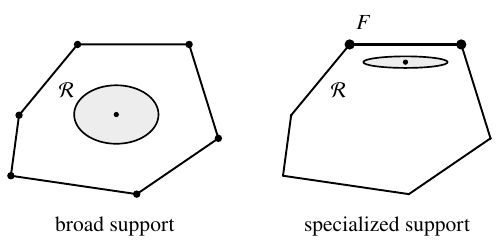
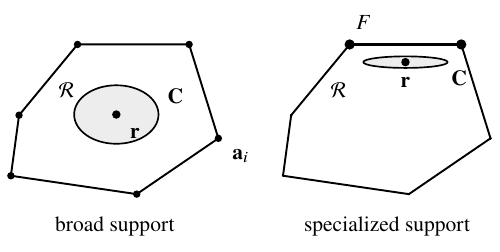
Before and after one commit to llui2/urmom, a LaTeX figure (draft/figures/fig2.tex): the whole page. Compiled offline with pdfLaTeX.

Commit message:
Restore essential notation in Fig. 2

```diff
--- a/draft/figures/fig2.tex
+++ b/draft/figures/fig2.tex
@@ -13,6 +13,7 @@
   line join=round,
   every node/.style={font=\small},
   hull/.style={thick},
+  response/.style={circle,fill,inner sep=1.25pt},
   local/.style={draw,fill=black!7,line width=0.7pt}
 ]
 
@@ -29,12 +30,16 @@
 
   \draw[hull] (A1)--(A2)--(A3)--(A4)--(A5)--(A6)--cycle;
 
-  \draw[local] (1.55,1.35) ellipse [x radius=0.62,y radius=0.43];
-  \fill (1.55,1.35) circle (1.1pt);
+  \coordinate (rA) at (1.55,1.35);
+  \draw[local] (rA) ellipse [x radius=0.62,y radius=0.43];
+  \node[response] at (rA) {};
+  \node[anchor=north west] at ($(rA)+(0.08,-0.08)$) {$\mathbf r$};
+  \node[anchor=west] at (2.18,1.62) {$\mathbf C$};
 
   \foreach \P in {A1,A2,A3,A4,A5,A6}
     \fill (\P) circle (1.55pt);
 
+  \node[anchor=north west] at ($(A3)+(0.08,-0.04)$) {$\mathbf a_i$};
   \node at (0.82,1.70) {$\mathcal R$};
   \node at (1.53,-0.30) {broad support};
 \end{scope}
@@ -54,8 +59,11 @@
   \draw[line width=1.4pt] (B5)--(B4);
   \node[anchor=south] at (1.18,2.48) {$F$};
 
-  \draw[local] (1.80,2.12) ellipse [x radius=0.62,y radius=0.085];
-  \fill (1.80,2.12) circle (1.1pt);
+  \coordinate (rB) at (1.80,2.12);
+  \draw[local] (rB) ellipse [x radius=0.62,y radius=0.085];
+  \node[response] at (rB) {};
+  \node[anchor=north] at ($(rB)+(0,-0.10)$) {$\mathbf r$};
+  \node[anchor=west] at (2.35,1.88) {$\mathbf C$};
 
   \fill (B1) circle (0.50pt);
   \fill (B2) circle (0.50pt);
```
